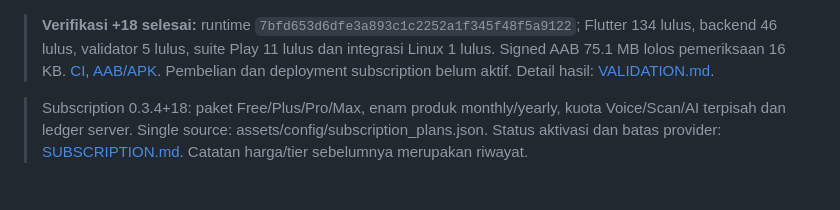
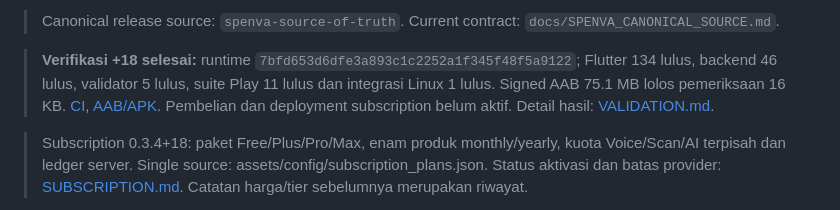
Before and after one commit to rama160/Finchat, a Markdown page: README.md, the part around the change. Drawn GitHub-style.

Commit message:
Point README to canonical Spenva source

```diff
--- a/README.md
+++ b/README.md
@@ -1,3 +1,5 @@
+> Canonical release source: `spenva-source-of-truth`. Current contract: `docs/SPENVA_CANONICAL_SOURCE.md`.
+
 > **Verifikasi +18 selesai:** runtime `7bfd653d6dfe3a893c1c2252a1f345f48f5a9122`; Flutter 134 lulus, backend 46 lulus, validator 5 lulus, suite Play 11 lulus dan integrasi Linux 1 lulus. Signed AAB 75.1 MB lolos pemeriksaan 16 KB. [CI](https://github.com/rama160/Finchat/actions/runs/37464173519), [AAB/APK](https://github.com/rama160/Finchat/actions/runs/37464173519/artifacts/11413279142). Pembelian dan deployment subscription belum aktif. Detail hasil: [VALIDATION.md](docs/playstore/VALIDATION.md).
 
 > Subscription 0.3.4+18: paket Free/Plus/Pro/Max, enam produk monthly/yearly, kuota Voice/Scan/AI terpisah dan ledger server. Single source: assets/config/subscription_plans.json. Status aktivasi dan batas provider: [SUBSCRIPTION.md](docs/playstore/SUBSCRIPTION.md). Catatan harga/tier sebelumnya merupakan riwayat.
```
